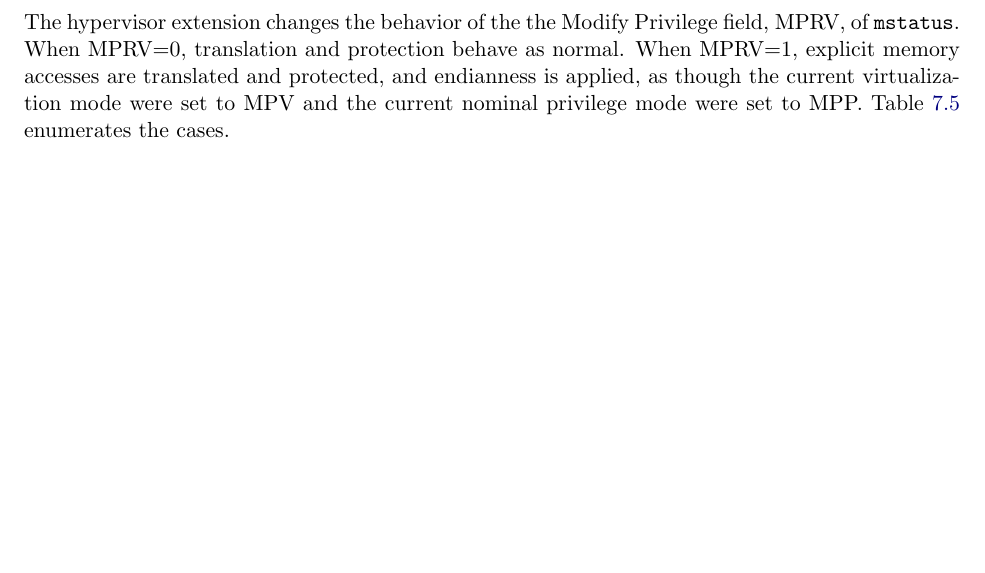
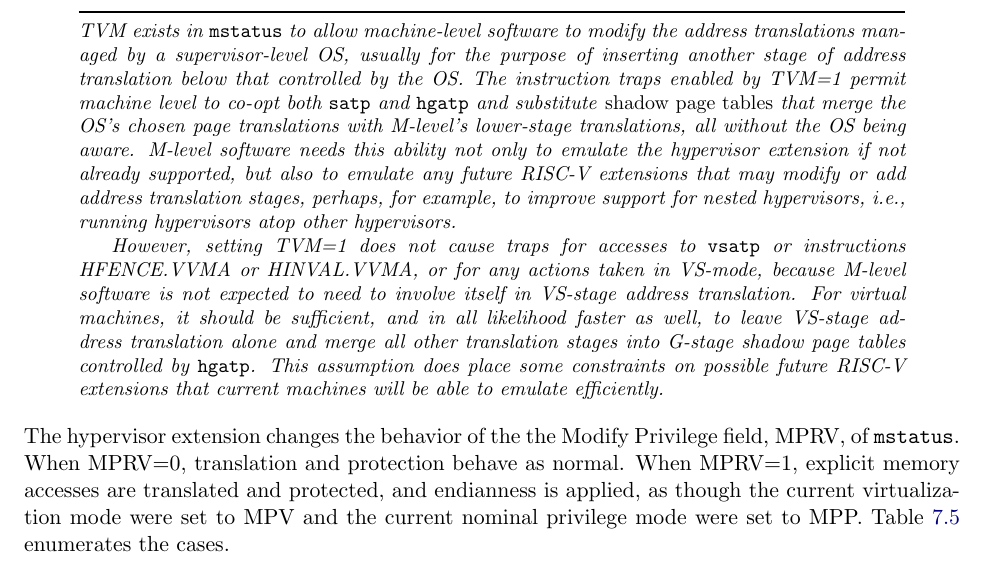
Before and after one commit to riscv/riscv-isa-manual, a LaTeX thesis (src/riscv-privileged.tex, which reads src/hypervisor.tex): part of page 131 of 147, cut at the place of the change, the shorter picture padded with empty space. Compiled offline with pdfLaTeX.

Commit message:
Explain why mstatus.TVM doesn't affect vsatp, HFENCE.VVMA (#779)

```diff
--- a/src/hypervisor.tex
+++ b/src/hypervisor.tex
@@ -2180,6 +2180,35 @@ The TW field affects execution in all modes except M-mode.
 Setting TVM=1 prevents HS-mode from accessing {\tt hgatp} or executing
 HFENCE.GVMA or HINVAL.GVMA, but has no effect on accesses to {\tt vsatp} or
 instructions HFENCE.VVMA or HINVAL.VVMA.
+
+\begin{commentary}
+TVM exists in {\tt mstatus} to allow machine-level software to modify
+the address translations managed by a supervisor-level OS, usually for
+the purpose of inserting another stage of address translation below
+that controlled by the OS.
+The instruction traps enabled by TVM=1 permit machine level
+to co-opt both {\tt satp} and {\tt hgatp} and substitute
+\emph{shadow page tables} that merge the OS's chosen page translations
+with M-level's lower-stage translations, all without the OS being
+aware.
+M-level software needs this ability not only to emulate the hypervisor
+extension if not already supported, but also to emulate any future
+\mbox{RISC-V} extensions that may modify or add address translation
+stages, perhaps, for example, to improve support for nested
+hypervisors, i.e., running hypervisors atop other hypervisors.
+
+However, setting TVM=1 does not cause traps for accesses to {\tt vsatp}
+or instructions HFENCE.VVMA or HINVAL.VVMA, or for any actions taken
+in VS-mode, because M-level software is not expected to need to involve
+itself in VS-stage address translation.
+For virtual machines, it should be sufficient, and in all likelihood
+faster as well, to leave VS-stage address translation alone and merge
+all other translation stages into G-stage shadow page tables controlled
+by {\tt hgatp}.
+This assumption does place some constraints on possible future
+\mbox{RISC-V} extensions that current machines will be able to emulate
+efficiently.
+\end{commentary}
 
 The hypervisor extension changes the behavior of the the Modify Privilege
 field, MPRV, of {\tt mstatus}.
```
